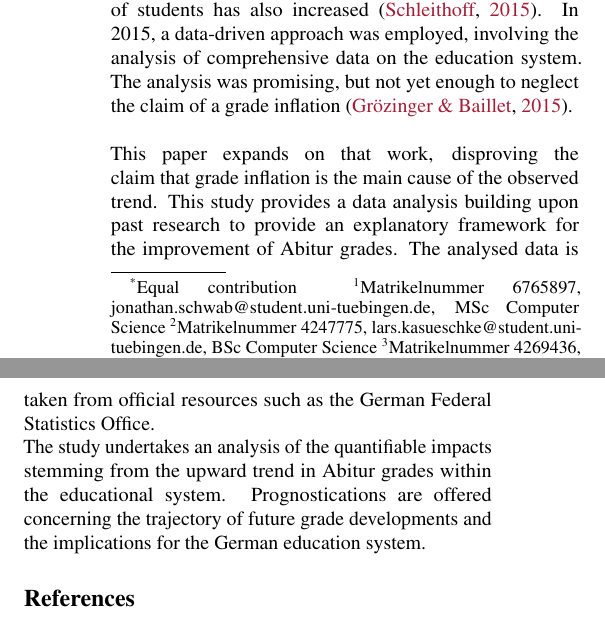
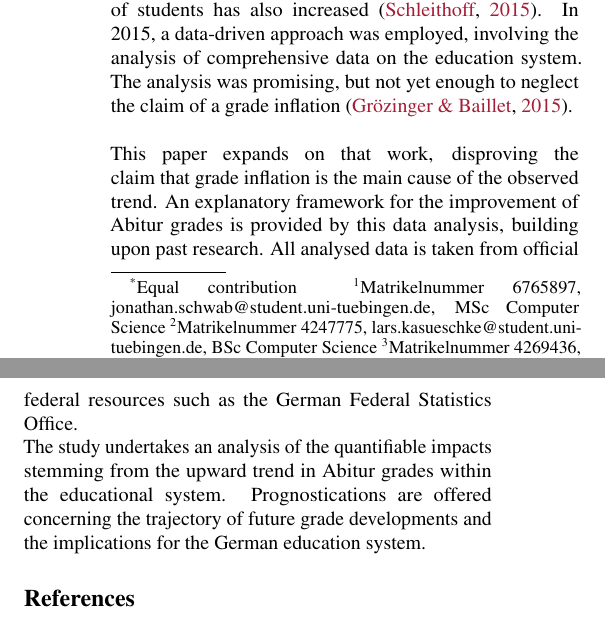
Before and after one commit to KarylReyne/DataLiteracyWS23, a LaTeX paper (doc/report/report_template.tex, which reads doc/report/sections/introduction.tex): two parts of the columns of the page, joined at a grey line, cut so that both start at the same text. Compiled offline with pdfLaTeX.

Commit message:
Update introduction.tex

```diff
--- a/doc/report/sections/introduction.tex
+++ b/doc/report/sections/introduction.tex
@@ -2,5 +2,5 @@
 The Abitur grades have constantly increased in the German school system over the past decades. Every year, when the Abitur takes place, the grades and the difficulty of the exercises are extensively discussed in the media and have been part of a fierce research discussion for decades. The central focus of the discourse revolves around the question of whether grade inflation occurs, signifying a rise in grades without a corresponding increase in competence or knowledge. \\\\
 The discourse has predominantly centred around mathematics, since the difficulty of exercises is easiest to compare. The line is drawn between mathematicians arguing that specific exercises are easier than exercises in the past \cite{kuhnel2015modellierungskompetenz} \cite{JahnkeKleinKühnelSonarSpindler+2014+115+122} \cite{lemmermeyer2019zentralabitur} and studies claiming that grade inflation cannot be reliably proven since the competence of students has also increased \cite{Schleithoff+2015+3+26}.
 In 2015, a data-driven approach was employed, involving the analysis of comprehensive data on the education system. The analysis was promising, but not yet enough to neglect the claim of a grade inflation \cite{doi:10.7788/bue-2015-0407}. \\\\
-This paper expands on that work, disproving the claim that grade inflation is the main cause of the observed trend. This study provides a data analysis building upon past research to provide an explanatory framework for the improvement of Abitur grades. The analysed data is taken from official resources such as the German Federal Statistics Office. \\
+This paper expands on that work, disproving the claim that grade inflation is the main cause of the observed trend. An explanatory framework for the improvement of Abitur grades is provided by this data analysis, building upon past research. All analysed data is taken from official federal resources such as the German Federal Statistics Office. \\
 The study undertakes an analysis of the quantifiable impacts stemming from the upward trend in Abitur grades within the educational system. Prognostications are offered concerning the trajectory of future grade developments and the implications for the German education system.
```
